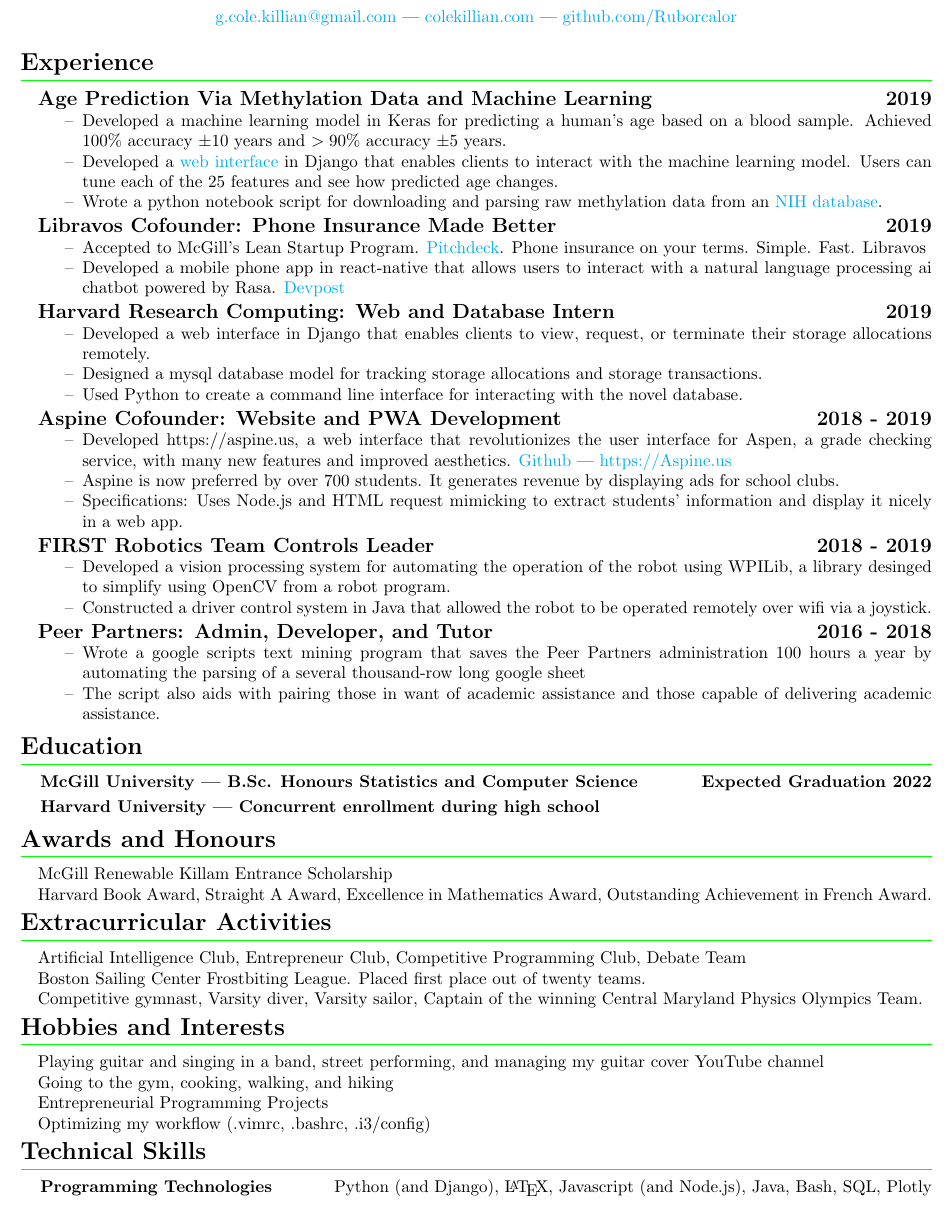
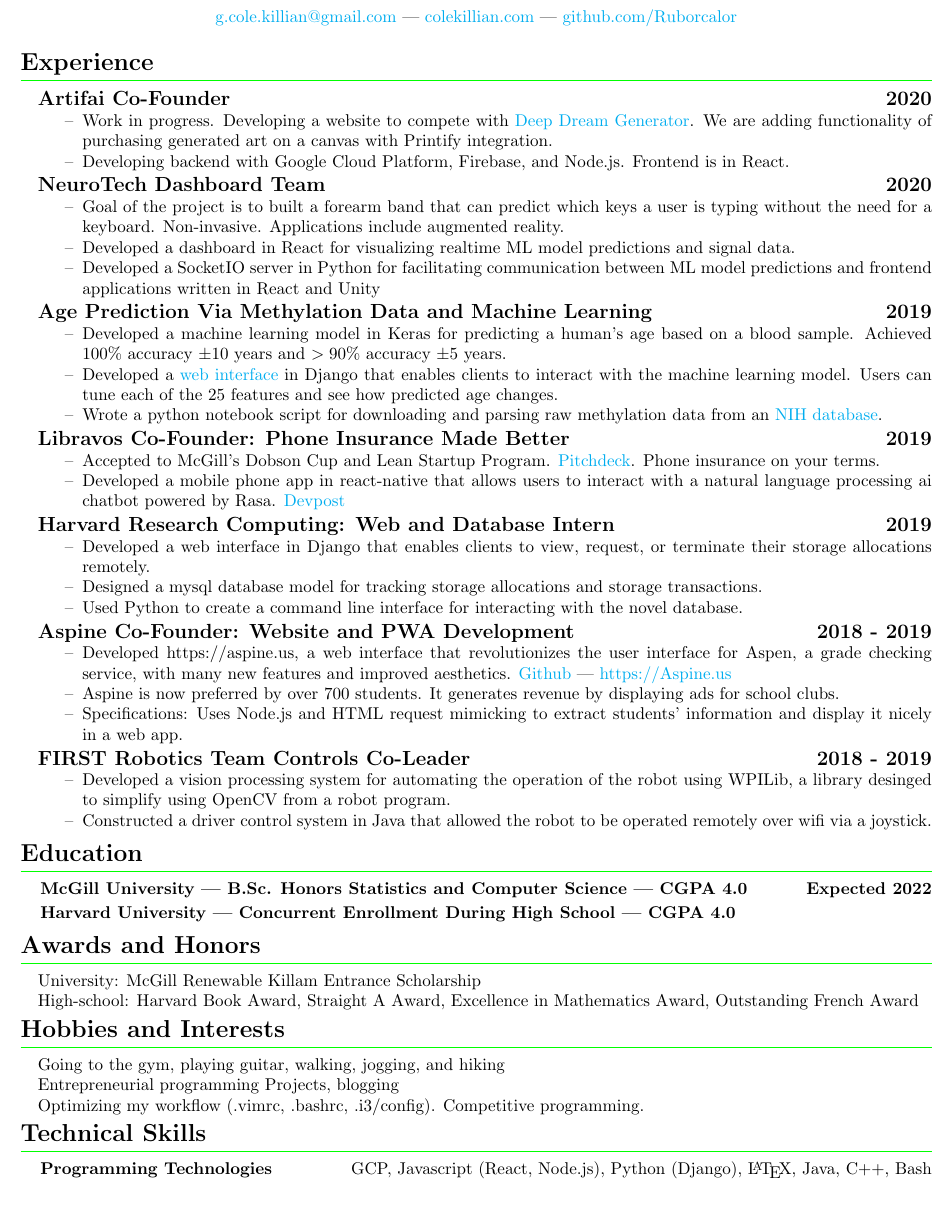
Before and after one commit to Ruborcalor/resume, a LaTeX CV (resume.tex): part of the page, cut so that both start at the same text. Compiled offline with pdfLaTeX.

Commit message:
Major updates following end of year 1 at McGill

```diff
--- a/resume.tex
+++ b/resume.tex
@@ -75,21 +75,47 @@
 \author{Cole Killian}
 
 \maketitle
+\thispagestyle{empty}
 
 \section{Experience}
+
+
+\subsection{Artifai Co-Founder \hfill 2020}
+\begin{itemize}[leftmargin=0.5in]
+  \setlength\itemsep{0.00em}
+\item Work in progress. Developing a website to compete with
+  \href{https://deepdreamgenerator.com}{Deep Dream Generator}. We are adding
+  functionality of purchasing generated art on a canvas with Printify integration.
+\item Developing backend with Google Cloud Platform, Firebase, and Node.js. Frontend is in React.
+\end{itemize}
+
+
+
+\subsection{NeuroTech Dashboard Team \hfill 2020}
+\begin{itemize}[leftmargin=0.5in]
+  \setlength\itemsep{0.00em}
+\item Goal of the project is to built a forearm band that can predict which keys a
+  user is typing without the need for a keyboard. Non-invasive. Applications
+  include augmented reality.
+\item Developed a dashboard in React for visualizing realtime
+  ML model predictions and signal data.
+\item Developed a SocketIO server in Python for facilitating communication
+  between ML model predictions and frontend applications written in React and Unity
+\end{itemize}
+
 
 \subsection{Age Prediction Via Methylation Data and Machine Learning \hfill 2019}
 \begin{itemize}[leftmargin=0.5in]
   \setlength\itemsep{0.00em}
   \item Developed a machine learning model in Keras for predicting a human's age based on a blood sample. Achieved 100\% accuracy $\pm$10 years and $>90\%$ accuracy $\pm$5 years.
-  \item Developed a \href{https://colekillian.com/methylation}{web interface} in Django that enables clients to interact with the machine learning model. Users can tune each of the 25 features and see how predicted age changes.
+  \item Developed a \href{https://epigenosys.com}{web interface} in Django that enables clients to interact with the machine learning model. Users can tune each of the 25 features and see how predicted age changes.
   \item Wrote a python notebook script for downloading and parsing raw methylation data from an \href{https://www.ncbi.nlm.nih.gov/geo/query/acc.cgi?acc=GSE87571}{NIH database}.
 \end{itemize}
 
-\subsection{Libravos Cofounder: Phone Insurance Made Better \hfill 2019}
+\subsection{Libravos Co-Founder: Phone Insurance Made Better \hfill 2019}
 \begin{itemize}[leftmargin=0.5in]
   \setlength\itemsep{0.00em}
-\item Accepted to McGill's Lean Startup Program. \href{https://docs.google.com/presentation/d/1Ir94rF139ZDfdj1Fh7WFZHXL2-eSZWI6ACdJVupn5Pg/edit?usp=sharing}{Pitchdeck}. Phone insurance on your terms. Simple. Fast. Libravos
+\item Accepted to McGill's Dobson Cup and Lean Startup Program. \href{https://docs.google.com/presentation/d/1mExXYPrHCWZ_4uRn0mu0f3_F_bhrw97eSgIJtMoN90k/edit?usp=sharing}{Pitchdeck}. Phone insurance on your terms.
 \item Developed a mobile phone app in react-native that allows users to interact with a natural language processing ai chatbot powered by Rasa. \href{https://devpost.com/software/libravos-mobile-app-with-chat-bot}{Devpost}
 \end{itemize}
 
@@ -101,7 +127,7 @@
   \item Used Python to create a command line interface for interacting with the novel database.
 \end{itemize}
 
-\subsection{Aspine Cofounder: Website and PWA Development \hfill 2018 - 2019}
+\subsection{Aspine Co-Founder: Website and PWA Development \hfill 2018 - 2019}
 \begin{itemize}[leftmargin=0.5in]
   \setlength\itemsep{0.00em}
   \item Developed https://aspine.us, a web interface that revolutionizes the user interface for Aspen, a grade checking service, with many new features and improved aesthetics. \href{https://github.com/Aspine/aspine}{Github} --- \href{https://aspine.us}{https://Aspine.us}
@@ -109,21 +135,21 @@
   \item Specifications: Uses Node.js and HTML request mimicking to extract students’ information and display it nicely in a web app.
 \end{itemize}
 
-\subsection{FIRST Robotics Team Controls Leader \hfill 2018 - 2019}
+\subsection{FIRST Robotics Team Controls Co-Leader \hfill 2018 - 2019}
 \begin{itemize}[leftmargin=0.5in]
   \setlength\itemsep{0.00em}
   \item Developed a vision processing system for automating the operation of the robot using WPILib, a library desinged to simplify using OpenCV from a robot program.
   \item Constructed a driver control system in Java that allowed the robot to be operated remotely over wifi via a joystick.
 \end{itemize}
 
-\subsection{Peer Partners: Admin, Developer, and Tutor \hfill 2016 - 2018}
-\begin{itemize}[leftmargin=0.5in]
-  \setlength\itemsep{0.00em}
-  \item Wrote a google scripts text mining program that saves the Peer Partners administration 100 hours a year by automating the parsing of a several thousand-row long google sheet
-  \item The script also aids with pairing those in want of academic assistance and those capable of delivering academic assistance.
-  % \item Designed a website to keep students up to date with their peer partners profiles
-  % \item Tutored high-school students in physics and math during lunch and after school.
-\end{itemize}
+% \subsection{Peer Partners: Admin, Developer, and Tutor \hfill 2016 - 2018}
+% \begin{itemize}[leftmargin=0.5in]
+%   \setlength\itemsep{0.00em}
+%   \item Wrote a google scripts text mining program that saves the Peer Partners administration 100 hours a year by automating the parsing of a several thousand-row long google sheet
+%   \item The script also aids with pairing those in want of academic assistance and those capable of delivering academic assistance.
+%   % \item Designed a website to keep students up to date with their peer partners profiles
+%   % \item Tutored high-school students in physics and math during lunch and after school.
+% \end{itemize}
 
 % \subsection{Plough and Stars (Restaurant): Social Media Manager \hfill 2018 - 2019}
 % \begin{itemize}[leftmargin=0.5in]
@@ -141,11 +167,11 @@
 
 \section{Education\hfill\normalsize }
 
-\subsubsection{McGill University --- B.Sc. Honours Statistics and Computer Science \hfill Expected Graduation 2022}
+\subsubsection{McGill University --- B.Sc. Honors Statistics and Computer Science --- CGPA 4.0 \hfill Expected 2022}
 
-% \hfill Intro to Software Systems, Intro to Computer Science, Abstract Algebra 1, Honours Analysis 1
+% \hfill Intro to Software Systems, Intro to Computer Science, Abstract Algebra 1, Honors Analysis 1
 
-\subsubsection{Harvard University --- Concurrent enrollment during high school}
+\subsubsection{Harvard University --- Concurrent Enrollment During High School --- CGPA 4.0}
 % \hfill Multivariable Calculus, Linear Algebra and Differential Equations, Theoretical Physics
 
 % \subsubsection{Cambridge Rindge and Latin HS (18-19)}
@@ -154,34 +180,34 @@
 % \subsubsection{Bethesda-Chevy Chase HS (15-18)}
 % \hfill AP Calculus BC (5), AP CS A (5), AP CS Principles (5), AP Statistics (5)
 
-\section{Awards and Honours}
+\section{Awards and Honors}
 
-\paragraph{McGill Renewable Killam Entrance Scholarship}
+\paragraph{University: McGill Renewable Killam Entrance Scholarship}
 
-\paragraph{Harvard Book Award, Straight A Award, Excellence in Mathematics Award, Outstanding Achievement in French Award.}
+\paragraph{High-school: Harvard Book Award, Straight A Award, Excellence in
+  Mathematics Award, Outstanding French Award}
 
 
-\section{Extracurricular Activities}
-
-\paragraph{Artificial Intelligence Club, Entrepreneur Club, Competitive Programming Club, Debate Team}
-\paragraph{Boston Sailing Center Frostbiting League. Placed first place out of twenty teams.}
-\paragraph{Competitive gymnast, Varsity diver, Varsity sailor, Captain of the winning Central Maryland Physics Olympics Team.}
+% \section{Extracurricular Activities}
+%
+% \paragraph{Artificial Intelligence Club, Entrepreneur Club, Competitive Programming Club, Debate Team}
+% \paragraph{Boston Sailing Center Frostbiting League. Placed first place out of twenty teams.}
+% \paragraph{Competitive gymnast, Varsity diver, Varsity sailor, Captain of the winning Central Maryland Physics Olympics Team.}
 
 \section{Hobbies and Interests}
 
-\paragraph{Playing guitar and singing in a band, street performing, and managing my guitar cover YouTube channel}
+\paragraph{Going to the gym, playing guitar, walking, jogging, and hiking}
 
-\paragraph{Going to the gym, cooking, walking, and hiking}
+\paragraph{Entrepreneurial programming Projects, blogging}
 
-\paragraph{Entrepreneurial Programming Projects}
-
-\paragraph{Optimizing my workflow (.vimrc, .bashrc, .i3/config)}
+\paragraph{Optimizing my workflow (.vimrc, .bashrc, .i3/config). Competitive
+  programming.}
 
 
 \section{Technical Skills}
 
 \subsubsection{Programming Technologies}
-\hfill Python (and Django), \LaTeX, Javascript (and Node.js), Java, Bash, SQL, Plotly
+\hfill GCP, Javascript (React, Node.js), Python (Django), \LaTeX, Java, C++, Bash
 
 % \subsubsection{Operating Systems}
 % \hfill Fluent: Linux/Unix environment --- Proficient: Windows XP/7/8/10, Mac OS
```
Also changed, not shown: resume.pdf.
